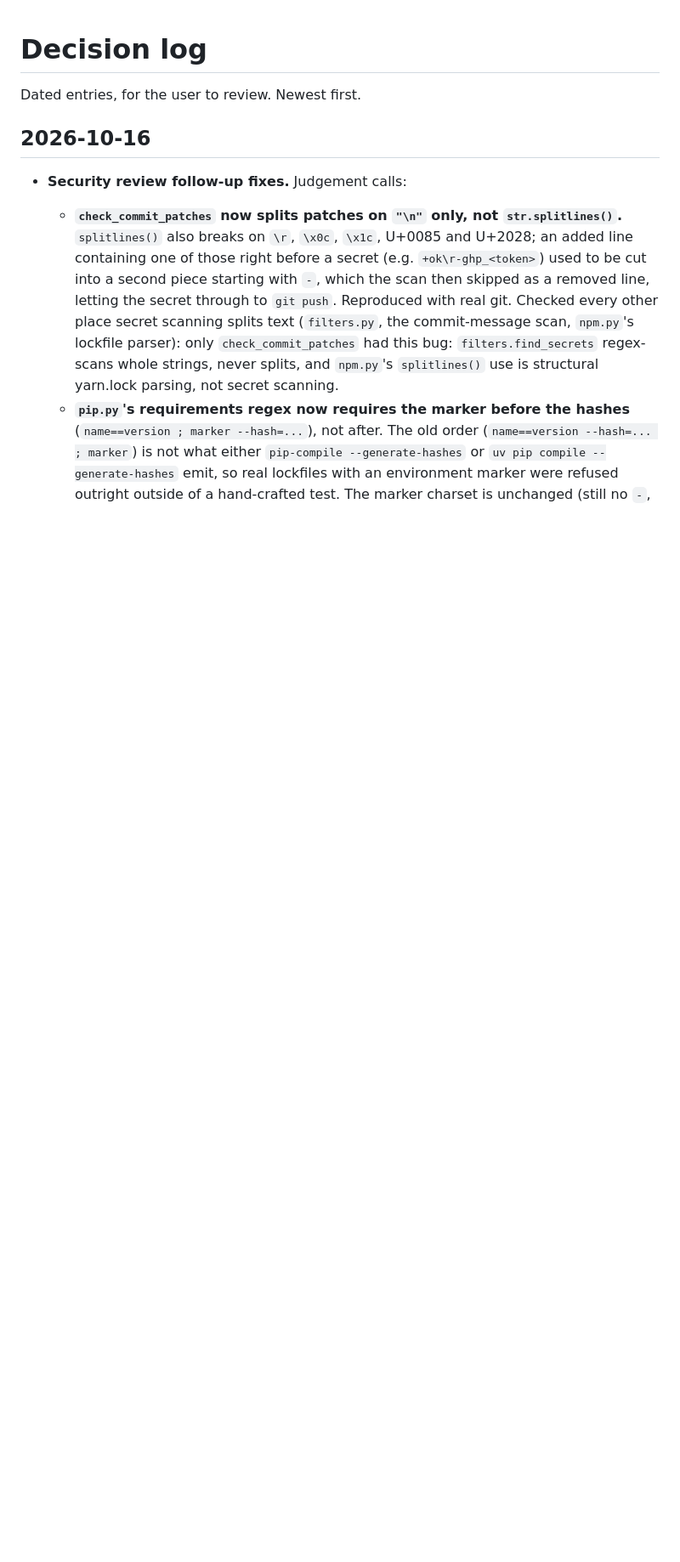
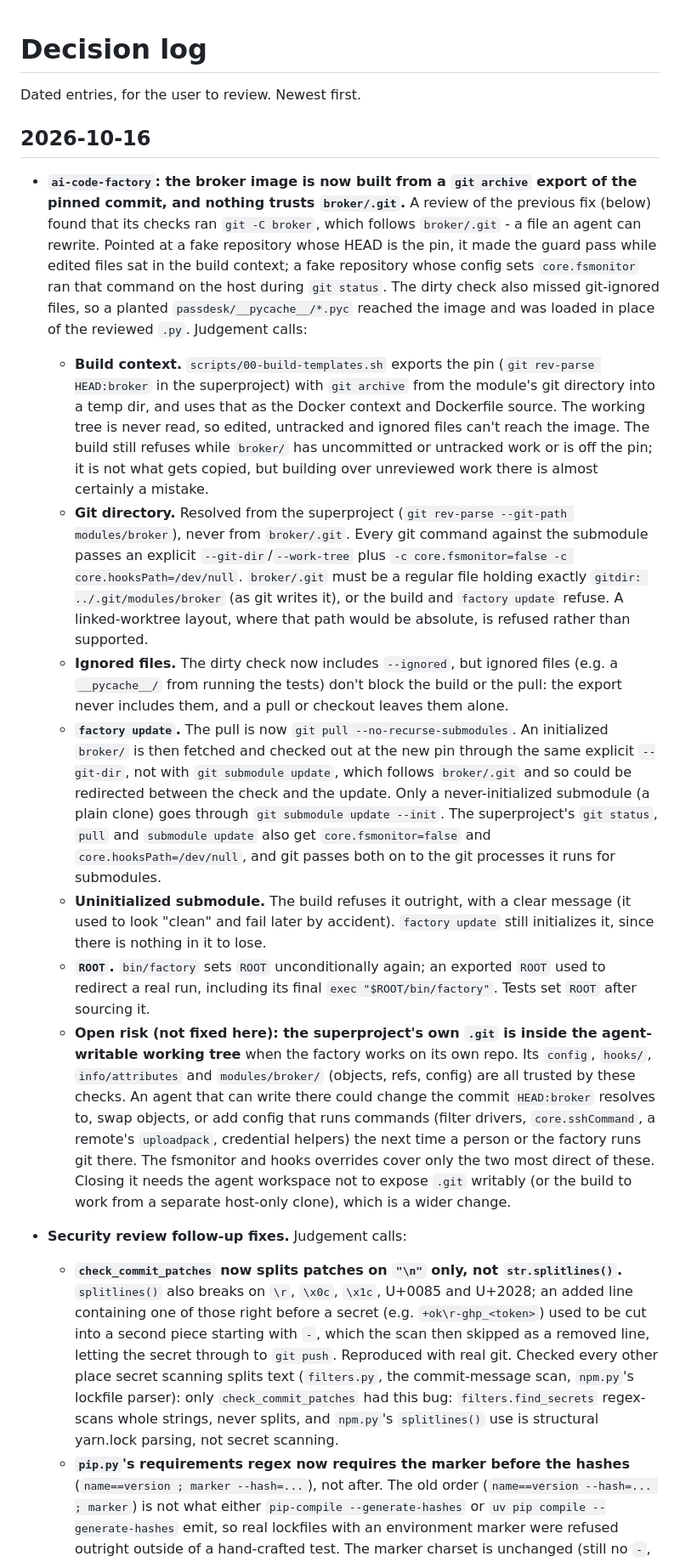
Before and after one commit to doomtickle/ai-code-factory, a Markdown page: docs/decisions.md, the part around the change. Shown at 85% size. Rendered like a GitHub page; blank space fills up the shorter version.

Commit message:
Document the export-based broker build and the trusted-.git open risk
Record the ai-code-factory-side follow-up: the broker image is built from
a git archive export of the pinned commit, broker/.git is never trusted,
and the superproject's agent-writable .git remains an open risk.

Co-Authored-By: Claude Opus 5.5 <noreply@anthropic.com>

```diff
--- a/docs/decisions.md
+++ b/docs/decisions.md
@@ -3,6 +3,64 @@
 Dated entries, for the user to review. Newest first.
 
 ## 2026-10-16
+
+- **`ai-code-factory`: the broker image is now built from a `git archive`
+  export of the pinned commit, and nothing trusts `broker/.git`.** A review
+  of the previous fix (below) found that its checks ran `git -C broker`,
+  which follows `broker/.git` - a file an agent can rewrite. Pointed at a
+  fake repository whose HEAD is the pin, it made the guard pass while edited
+  files sat in the build context; a fake repository whose config sets
+  `core.fsmonitor` ran that command on the host during `git status`. The
+  dirty check also missed git-ignored files, so a planted
+  `passdesk/__pycache__/*.pyc` reached the image and was loaded in place of
+  the reviewed `.py`. Judgement calls:
+  - **Build context.** `scripts/00-build-templates.sh` exports the pin
+    (`git rev-parse HEAD:broker` in the superproject) with `git archive`
+    from the module's git directory into a temp dir, and uses that as the
+    Docker context and Dockerfile source. The working tree is never read,
+    so edited, untracked and ignored files can't reach the image. The build
+    still refuses while `broker/` has uncommitted or untracked work or is
+    off the pin; it is not what gets copied, but building over unreviewed
+    work there is almost certainly a mistake.
+  - **Git directory.** Resolved from the superproject
+    (`git rev-parse --git-path modules/broker`), never from `broker/.git`.
+    Every git command against the submodule passes an explicit
+    `--git-dir`/`--work-tree` plus `-c core.fsmonitor=false
+    -c core.hooksPath=/dev/null`. `broker/.git` must be a regular file
+    holding exactly `gitdir: ../.git/modules/broker` (as git writes it), or
+    the build and `factory update` refuse. A linked-worktree layout, where
+    that path would be absolute, is refused rather than supported.
+  - **Ignored files.** The dirty check now includes `--ignored`, but
+    ignored files (e.g. a `__pycache__/` from running the tests) don't block
+    the build or the pull: the export never includes them, and a pull or
+    checkout leaves them alone.
+  - **`factory update`.** The pull is now `git pull --no-recurse-submodules`.
+    An initialized `broker/` is then fetched and checked out at the new pin
+    through the same explicit `--git-dir`, not with `git submodule update`,
+    which follows `broker/.git` and so could be redirected between the check
+    and the update. Only a never-initialized submodule (a plain clone) goes
+    through `git submodule update --init`. The superproject's `git status`,
+    `pull` and `submodule update` also get `core.fsmonitor=false` and
+    `core.hooksPath=/dev/null`, and git passes both on to the git processes
+    it runs for submodules.
+  - **Uninitialized submodule.** The build refuses it outright, with a clear
+    message (it used to look "clean" and fail later by accident).
+    `factory update` still initializes it, since there is nothing in it to
+    lose.
+  - **`ROOT`.** `bin/factory` sets `ROOT` unconditionally again; an
+    exported `ROOT` used to redirect a real run, including its final
+    `exec "$ROOT/bin/factory"`. Tests set `ROOT` after sourcing it.
+  - **Open risk (not fixed here): the superproject's own `.git` is inside
+    the agent-writable working tree** when the factory works on its own
+    repo. Its `config`, `hooks/`, `info/attributes` and `modules/broker/`
+    (objects, refs, config) are all trusted by these checks. An agent that
+    can write there could change the commit `HEAD:broker` resolves to, swap
+    objects, or add config that runs commands (filter drivers,
+    `core.sshCommand`, a remote's `uploadpack`, credential helpers) the next
+    time a person or the factory runs git there. The fsmonitor and hooks
+    overrides cover only the two most direct of these. Closing it needs the
+    agent workspace not to expose `.git` writably (or the build to work
+    from a separate host-only clone), which is a wider change.
 
 - **Security review follow-up fixes.** Judgement calls:
   - **`check_commit_patches` now splits patches on `"\n"` only, not
```
